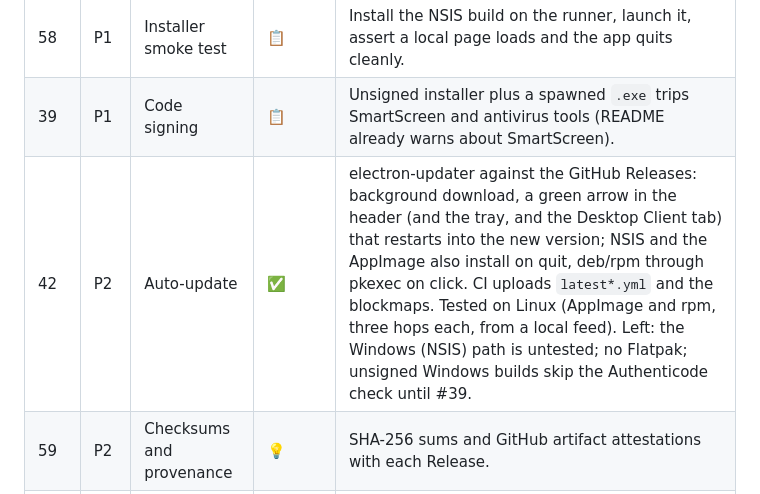
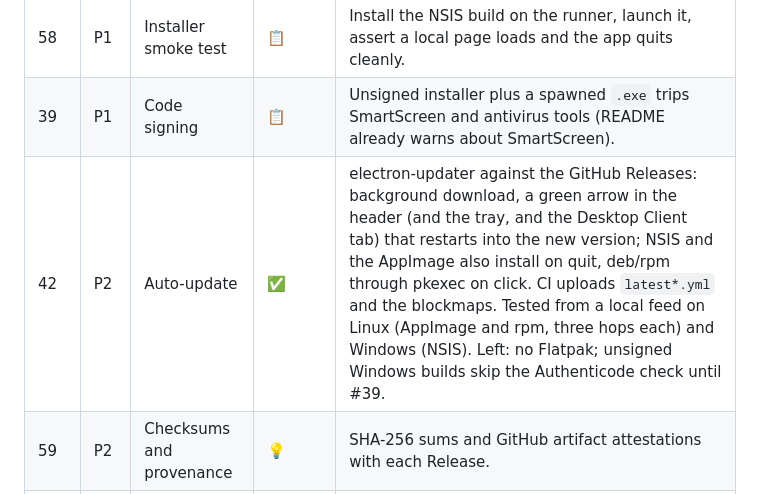
Before and after one commit to agrisci/sharkord-client, a Markdown page: ROADMAP.md, the part around the change. GitHub-like rendering.

```diff
--- a/ROADMAP.md
+++ b/ROADMAP.md
@@ -219,7 +219,7 @@ shares* on (off by default):
 | 38 | P1 | Tests for the pairing logic | 📋 | The worker's frame pairing is the most fragile code and needs no GPU: feed it synthetic frames (drops, timestamp drift, keyframes, PLIs) in CI. |
 | 58 | P1 | Installer smoke test | 📋 | Install the NSIS build on the runner, launch it, assert a local page loads and the app quits cleanly. |
 | 39 | P1 | Code signing | 📋 | Unsigned installer plus a spawned `.exe` trips SmartScreen and antivirus tools (README already warns about SmartScreen). |
-| 42 | P2 | Auto-update | ✅ | electron-updater against the GitHub Releases: background download, a green arrow in the header (and the tray, and the Desktop Client tab) that restarts into the new version; NSIS and the AppImage also install on quit, deb/rpm through pkexec on click. CI uploads `latest*.yml` and the blockmaps. Tested on Linux (AppImage and rpm, three hops each, from a local feed). Left: the Windows (NSIS) path is untested; no Flatpak; unsigned Windows builds skip the Authenticode check until #39. |
+| 42 | P2 | Auto-update | ✅ | electron-updater against the GitHub Releases: background download, a green arrow in the header (and the tray, and the Desktop Client tab) that restarts into the new version; NSIS and the AppImage also install on quit, deb/rpm through pkexec on click. CI uploads `latest*.yml` and the blockmaps. Tested from a local feed on Linux (AppImage and rpm, three hops each) and Windows (NSIS). Left: no Flatpak; unsigned Windows builds skip the Authenticode check until #39. |
 | 59 | P2 | Checksums and provenance | 💡 | SHA-256 sums and GitHub artifact attestations with each Release. |
 | 60 | P2 | ARM64 builds | 💡 | electron-builder handles NSIS and AppImage arm64; the native helper would need an ARM encoder. |
 | 41 | P2 | Licence notices | 🚧 | The helper ships `LICENSES/` with FFmpeg's LGPL (and `SOURCES.md`: source, configure line and patches) on both platforms, plus glslang's and Mesa's on Linux (#104), libvpl's and the AMF/NVENC headers' on Windows (#103). Missing: a top-level third-party notice and an About entry. |
```
Also changed, not shown: AGENTS.md (+2 -2 lines).
